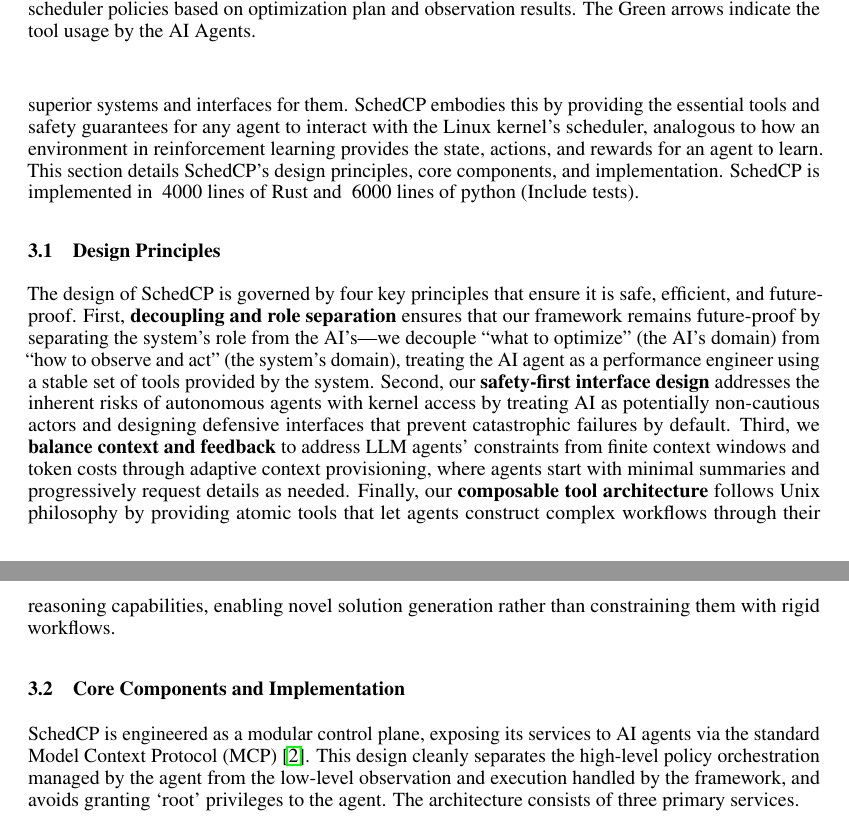
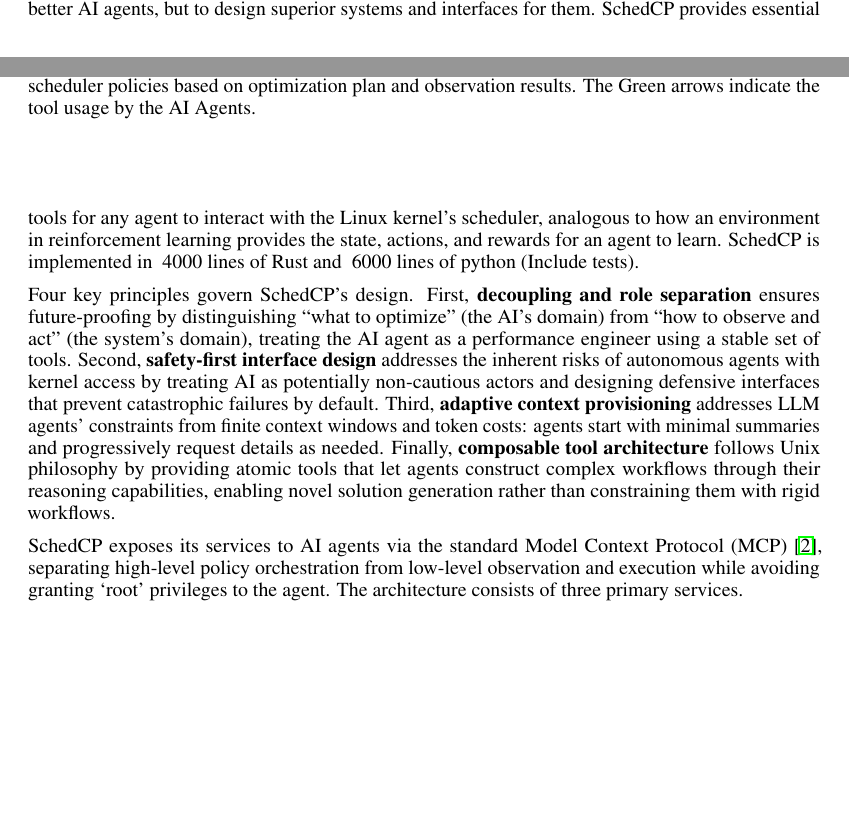
Before and after one commit to yunwei37/SchedCP-paper, a LaTeX paper (short.tex): two parts of pages 3 and 4 of 7 before the commit and two parts of pages 2 and 3 of 7 after it, joined at a grey line, cut so that both start at the same text, the shorter picture padded with empty space. Compiled offline with pdfLaTeX.

Commit message:
Refine the description of \sys in short.tex, emphasizing the separation of systems infrastructure from AI logic. Streamline the discussion on design principles, focusing on decoupling, safety-first interface design, adaptive context provisioning, and composable tool architecture. Update the implementation details to clarify the modular control plane and its interaction with AI agents through the Model Context Protocol.

```diff
--- a/short.tex
+++ b/short.tex
@@ -103,13 +103,11 @@
     \label{fig:frameworkarch}
 \end{figure}
 
-Our approach to agentic OS optimization is founded on a clean separation between the systems infrastructure and the AI logic, as illustrated in Figure~\ref{fig:frameworkarch}. We introduce \sys, a stable and secure control plane that acts as an 'API for OS optimization.' Our research is motivated by the insight that AI agents are fundamentally context engineering systems; like human experts, they need the right tools to gather information and act without being overwhelmed by prohibitive costs or irrelevant data. Therefore, as system researchers, our goal is not to build better AI agents, but to design superior systems and interfaces for them. \sys embodies this by providing the essential tools and safety guarantees for any agent to interact with the Linux kernel's scheduler, analogous to how an environment in reinforcement learning provides the state, actions, and rewards for an agent to learn. This section details \sys's design principles, core components, and implementation. \sys is implemented in ~4000 lines of Rust and ~6000 lines of python (Include tests).
+Our approach to agentic OS optimization separates systems infrastructure from AI logic, as illustrated in Figure~\ref{fig:frameworkarch}. We introduce \sys, a secure control plane that acts as an 'API for OS optimization.' Our research is motivated by the insight that AI agents are fundamentally context engineering systems; like human experts, they need the right tools to gather information and act without being overwhelmed by prohibitive costs or irrelevant data. Therefore, as system researchers, our goal is not to build better AI agents, but to design superior systems and interfaces for them. \sys provides essential tools for any agent to interact with the Linux kernel's scheduler, analogous to how an environment in reinforcement learning provides the state, actions, and rewards for an agent to learn. \sys is implemented in ~4000 lines of Rust and ~6000 lines of python (Include tests).
 
-\subsection{Design Principles}
-The design of \sys\ is governed by four key principles that ensure it is safe, efficient, and future-proof. First, \textbf{decoupling and role separation} ensures that our framework remains future-proof by separating the system's role from the AI's—we decouple ``what to optimize'' (the AI's domain) from ``how to observe and act'' (the system's domain), treating the AI agent as a performance engineer using a stable set of tools provided by the system. Second, our \textbf{safety-first interface design} addresses the inherent risks of autonomous agents with kernel access by treating AI as potentially non-cautious actors and designing defensive interfaces that prevent catastrophic failures by default. Third, we \textbf{balance context and feedback} to address LLM agents' constraints from finite context windows and token costs through adaptive context provisioning, where agents start with minimal summaries and progressively request details as needed. Finally, our \textbf{composable tool architecture} follows Unix philosophy by providing atomic tools that let agents construct complex workflows through their reasoning capabilities, enabling novel solution generation rather than constraining them with rigid workflows.
+Four key principles govern \sys's design. First, \textbf{decoupling and role separation} ensures future-proofing by distinguishing ``what to optimize'' (the AI's domain) from ``how to observe and act'' (the system's domain), treating the AI agent as a performance engineer using a stable set of tools. Second, \textbf{safety-first interface design} addresses the inherent risks of autonomous agents with kernel access by treating AI as potentially non-cautious actors and designing defensive interfaces that prevent catastrophic failures by default. Third, \textbf{adaptive context provisioning} addresses LLM agents' constraints from finite context windows and token costs: agents start with minimal summaries and progressively request details as needed. Finally, \textbf{composable tool architecture} follows Unix philosophy by providing atomic tools that let agents construct complex workflows through their reasoning capabilities, enabling novel solution generation rather than constraining them with rigid workflows.
 
-\subsection{Core Components and Implementation}
-\sys is engineered as a modular control plane, exposing its services to AI agents via the standard Model Context Protocol (MCP)~\cite{anthropic2024mcp}. This design cleanly separates the high-level policy orchestration managed by the agent from the low-level observation and execution handled by the framework, and avoids granting `root' privileges to the agent. The architecture consists of three primary services.
+\sys exposes its services to AI agents via the standard Model Context Protocol (MCP)~\cite{anthropic2024mcp}, separating high-level policy orchestration from low-level observation and execution while avoiding granting `root' privileges to the agent. The architecture consists of three primary services.
 
 \textbf{1. Workload Analysis Engine.} This service provides agents with tiered access to system performance data. It offers three levels of information: (1) cost-effective API endpoints delivering pre-processed summaries like CPU load and memory usage, (2) secure sandbox access to basic file reading, application building, standard Linux profiling tools (\texttt{perf}, \texttt{top}) and dynamically attachable eBPF probes for detailed analysis, and (3) a feedback channel that reports post-deployment performance metrics such as percentage change in makespan or latency. The service implements adaptive context provisioning, allowing agents to request progressively detailed information as needed.
 
```
